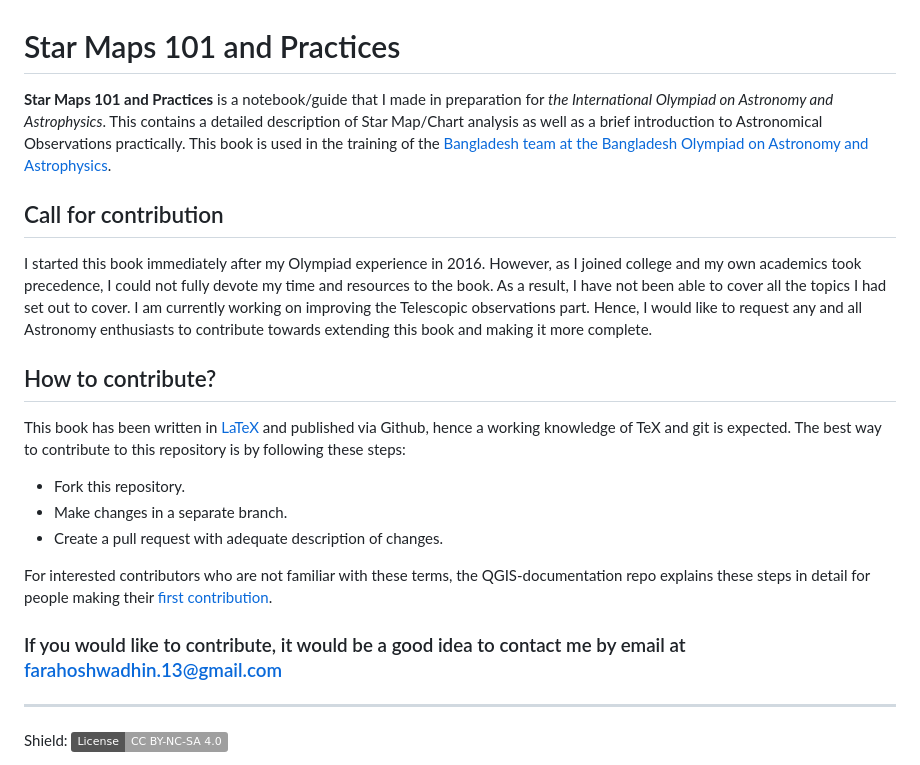
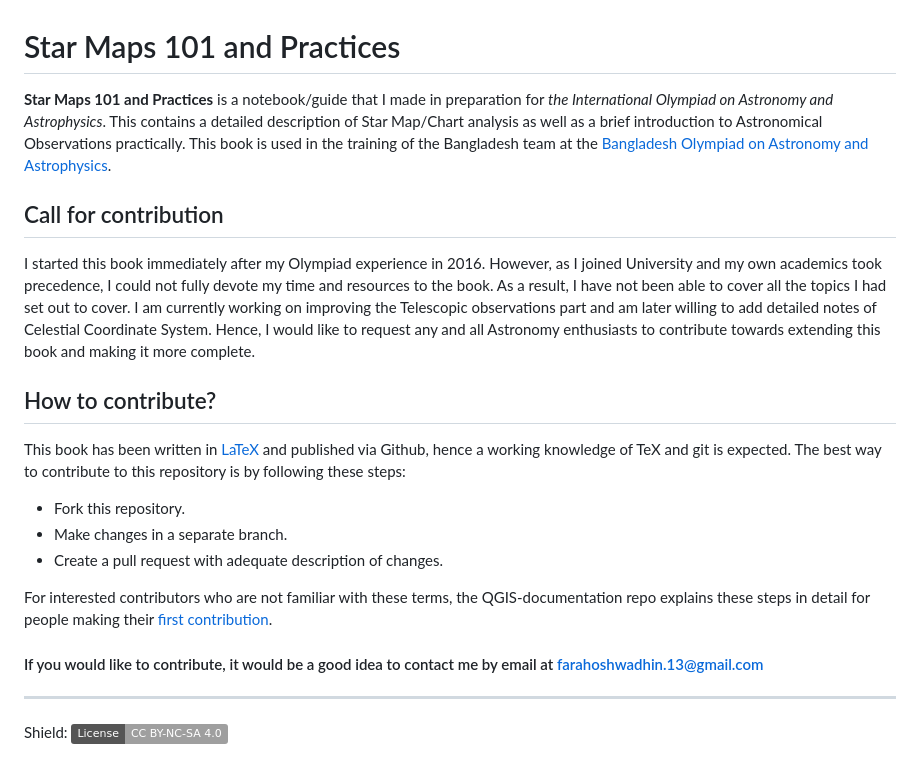
Before and after one commit to Rajit13/Star-Maps-101-and-Practices, a Markdown page: README.md, the part around the change. Drawn GitHub-style; badges without logos.

```diff
--- a/README.md
+++ b/README.md
@@ -1,10 +1,10 @@
 # Star Maps 101 and Practices
 
-**Star Maps 101 and Practices** is a notebook/guide that I made in preparation for *the International Olympiad on Astronomy and Astrophysics*. This contains a detailed description of Star Map/Chart analysis as well as a brief introduction to Astronomical Observations practically. This book is used in the training of the [Bangladesh team at the Bangladesh Olympiad on Astronomy and Astrophysics](https://bdoaa.org).
+**Star Maps 101 and Practices** is a notebook/guide that I made in preparation for *the International Olympiad on Astronomy and Astrophysics*. This contains a detailed description of Star Map/Chart analysis as well as a brief introduction to Astronomical Observations practically. This book is used in the training of the Bangladesh team at the [Bangladesh Olympiad on Astronomy and Astrophysics](https://bdoaa.org).
 
 ## Call for contribution
 
-I started this book immediately after my Olympiad experience in 2016. However, as I joined college and my own academics took precedence, I could not fully devote my time and resources to the book. As a result, I have not been able to cover all the topics I had set out to cover. I am currently working on improving the Telescopic observations part. Hence, I would like to request any and all Astronomy enthusiasts to contribute towards extending this book and making it more complete.
+I started this book immediately after my Olympiad experience in 2016. However, as I joined University and my own academics took precedence, I could not fully devote my time and resources to the book. As a result, I have not been able to cover all the topics I had set out to cover. I am currently working on improving the Telescopic observations part and am later willing to add detailed notes of Celestial Coordinate System. Hence, I would like to request any and all Astronomy enthusiasts to contribute towards extending this book and making it more complete.
 
 ## How to contribute?
 
@@ -16,7 +16,7 @@ This book has been written in [LaTeX](https://www.latex-project.org/) and publis
 
 For interested contributors who are not familiar with these terms, the QGIS-documentation repo explains these steps in detail for people making their [first contribution](https://github.com/gitty-coder/QGIS-Documentation/blob/master/docs/documentation_guidelines/first_contribution.rst).
 
-### If you would like to contribute, it would be a good idea to contact me by email at farahoshwadhin.13@gmail.com
+#### If you would like to contribute, it would be a good idea to contact me by email at farahoshwadhin.13@gmail.com
 ---
 
 Shield: [![CC BY-NC-SA 4.0][cc-by-nc-sa-shield]][cc-by-nc-sa]
```
